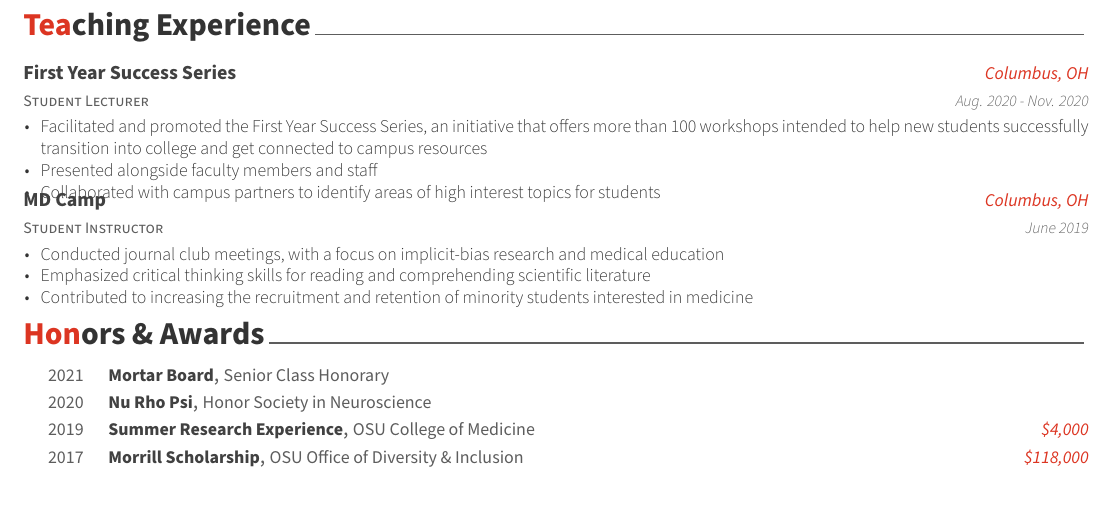
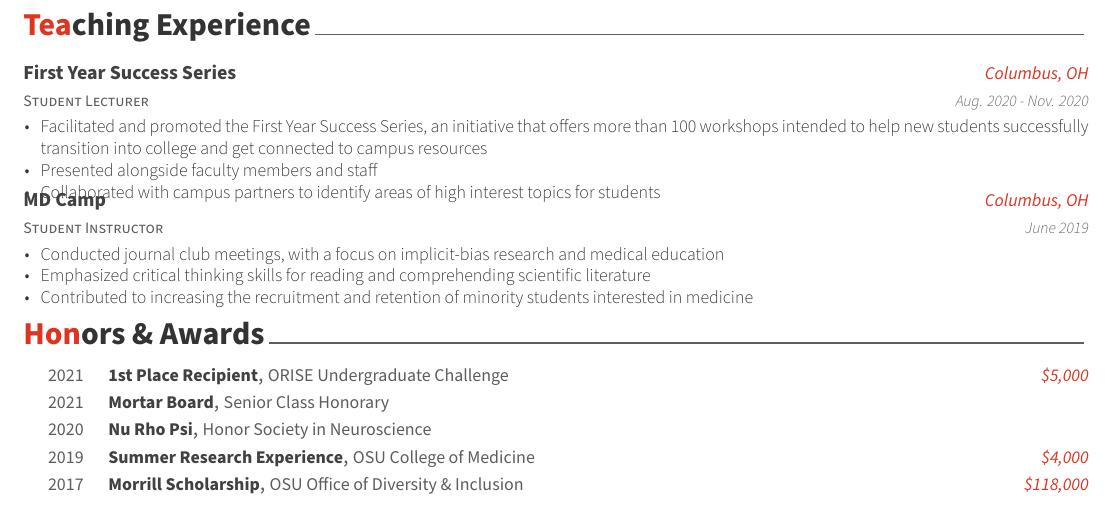
Before and after one commit to juliacat23/resume, a LaTeX CV (cv.tex, which reads cv/awards.tex): part of page 2 of 2, cut so that both start at the same text. Compiled offline with XeLaTeX.

Commit message:
Update awards.tex
update awards section to include most recent awards

```diff
--- a/cv/awards.tex
+++ b/cv/awards.tex
@@ -8,6 +8,13 @@
 %	CONTENT
 %-------------------------------------------------------------------------------
 \begin{cvhonors}
+
+%---------------------------------------------------------
+\cvhonor
+{1st Place Recipient} % Position
+{ORISE Undergraduate Challenge} % Committee
+{\$5,000} % Location
+{2021} % Date(s)
 
 %---------------------------------------------------------
  \cvhonor
```
